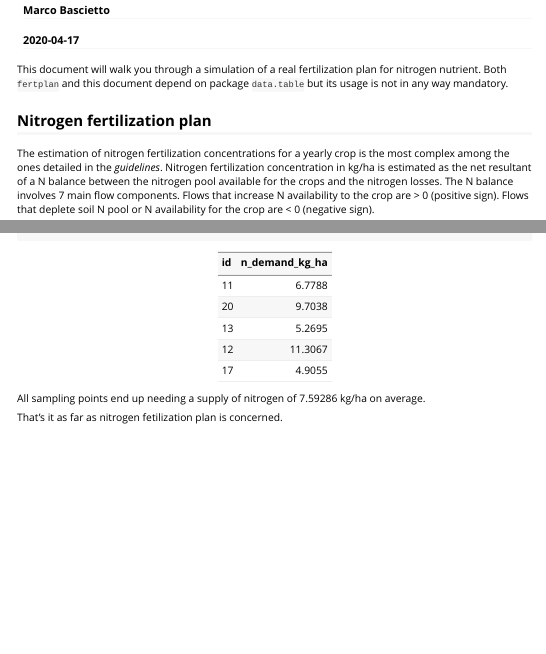
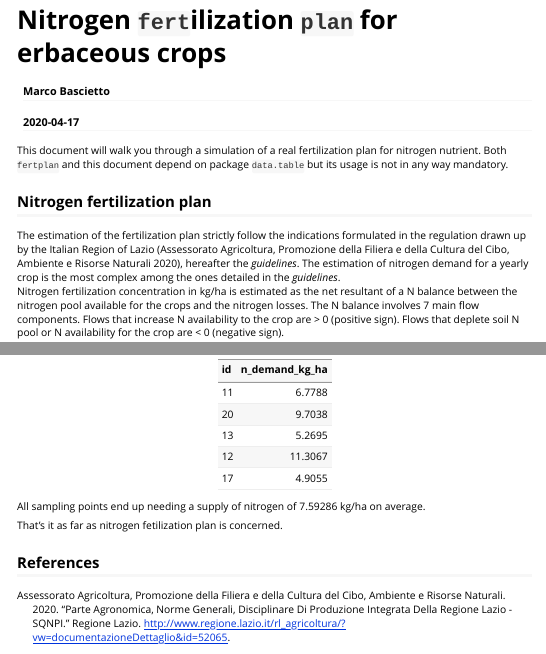
Before and after one commit to mbask/fertplan, an R Markdown document (vignettes/n_fertplan.Rmd): the page in a window 1100 px wide, from 60 px down before the commit and from 0 px down after it, and a second part further down, joined at a grey line. Rendered offline with R 4.5, knitr and Pandoc, with nearby package versions; some code elsewhere in the file could not run offline; long lines of code are wrapped.

Commit message:
Added guideline reference and fixed title

````diff
--- a/vignettes/n_fertplan.Rmd
+++ b/vignettes/n_fertplan.Rmd
@@ -1,12 +1,22 @@
 ---
-title: "Nitrogen `fert`ilization `plan`"
+title: "Nitrogen `fert`ilization `plan` for erbaceous crops"
 author: "Marco Bascietto"
 date: "`r Sys.Date()`"
 output: rmarkdown::html_vignette
 vignette: >
-  %\VignetteIndexEntry{Vignette Title}
+  %\VignetteIndexEntry{Nitrogen plan}
   %\VignetteEngine{knitr::rmarkdown}
   %\VignetteEncoding{UTF-8}
+references:
+- id: guidelines2020
+  title: Parte agronomica, norme generali, Disciplinare di Produzione Integrata della Regione Lazio - SQNPI
+  author:
+  - family: Assessorato Agricoltura, Promozione della Filiera e della Cultura del Cibo, Ambiente e Risorse Naturali
+  URL: 'http://www.regione.lazio.it/rl_agricoltura/?vw=documentazioneDettaglio&id=52065'
+  publisher: Regione Lazio
+  type: report
+  issued:
+    year: 2020
 ---
 
 ```{r n_setup, include = FALSE}
@@ -22,7 +32,7 @@ This document will walk you through a simulation of a real fertilization plan fo
 
 ## Nitrogen fertilization plan
 
-The estimation of nitrogen fertilization concentrations for a yearly crop is the most complex among the ones detailed in the *guidelines*.
+The estimation of the fertilization plan strictly follow the indications formulated in the regulation drawn up by the Italian Region of Lazio [@guidelines2020], hereafter the *guidelines*. The estimation of nitrogen demand for a yearly crop is the most complex among the ones detailed in the *guidelines*.
 Nitrogen fertilization concentration in kg/ha is estimated as the net resultant of a N balance between the nitrogen pool available for the crops and the nitrogen losses. The N balance involves 7 main flow components. Flows that increase N availability to the crop are > 0 (positive sign). Flows that deplete soil N pool or N availability for the crop are < 0 (negative sign).
 
 The N flow components include:
@@ -188,3 +198,5 @@ knitr::kable(fertzl_dt[, c("id", "n_demand_kg_ha")])
 All sampling points end up needing a supply of nitrogen of `r fertzl_dt[, mean(n_demand_kg_ha)]` kg/ha on average.
 
 That's it as far as nitrogen fetilization plan is concerned.
+
+## References
````
